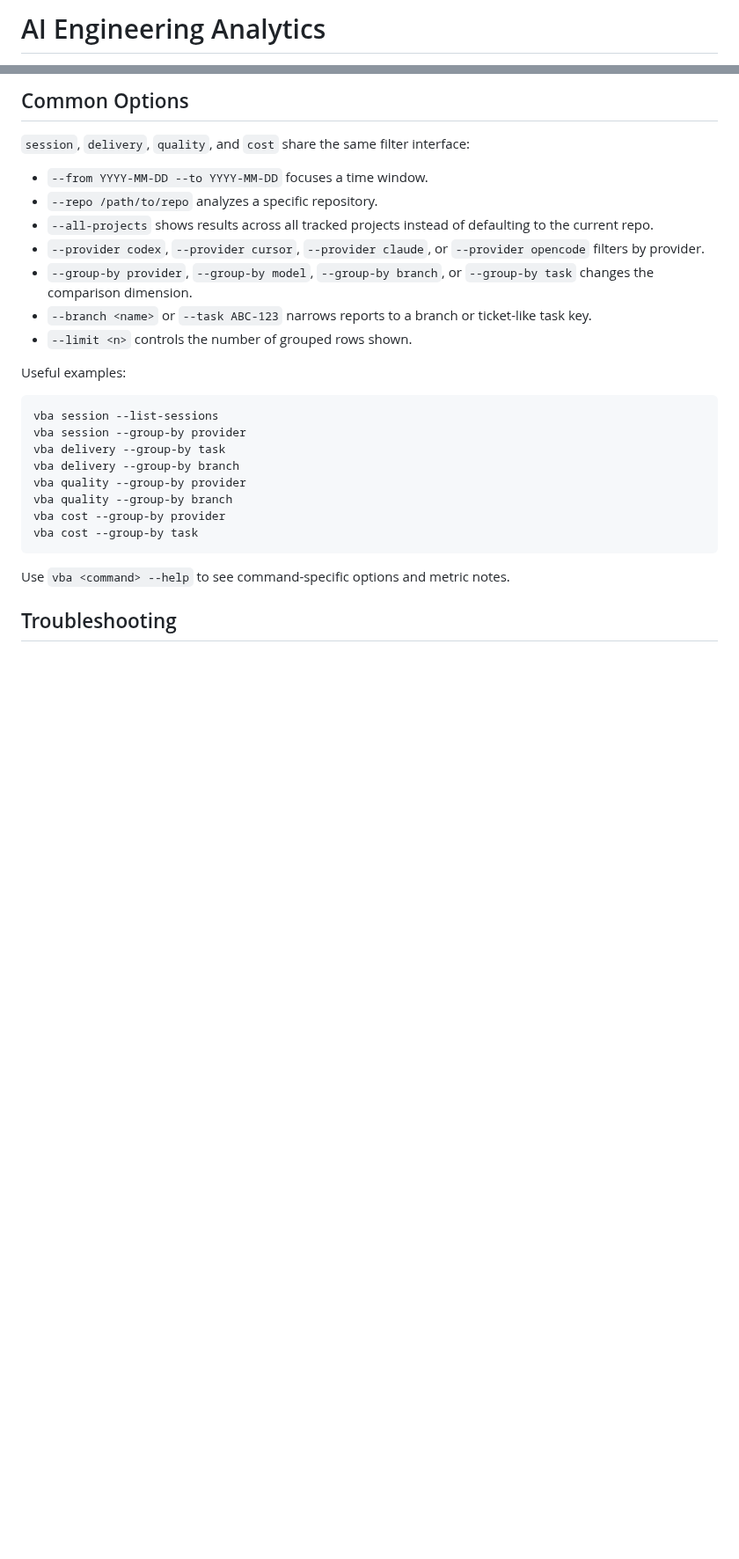
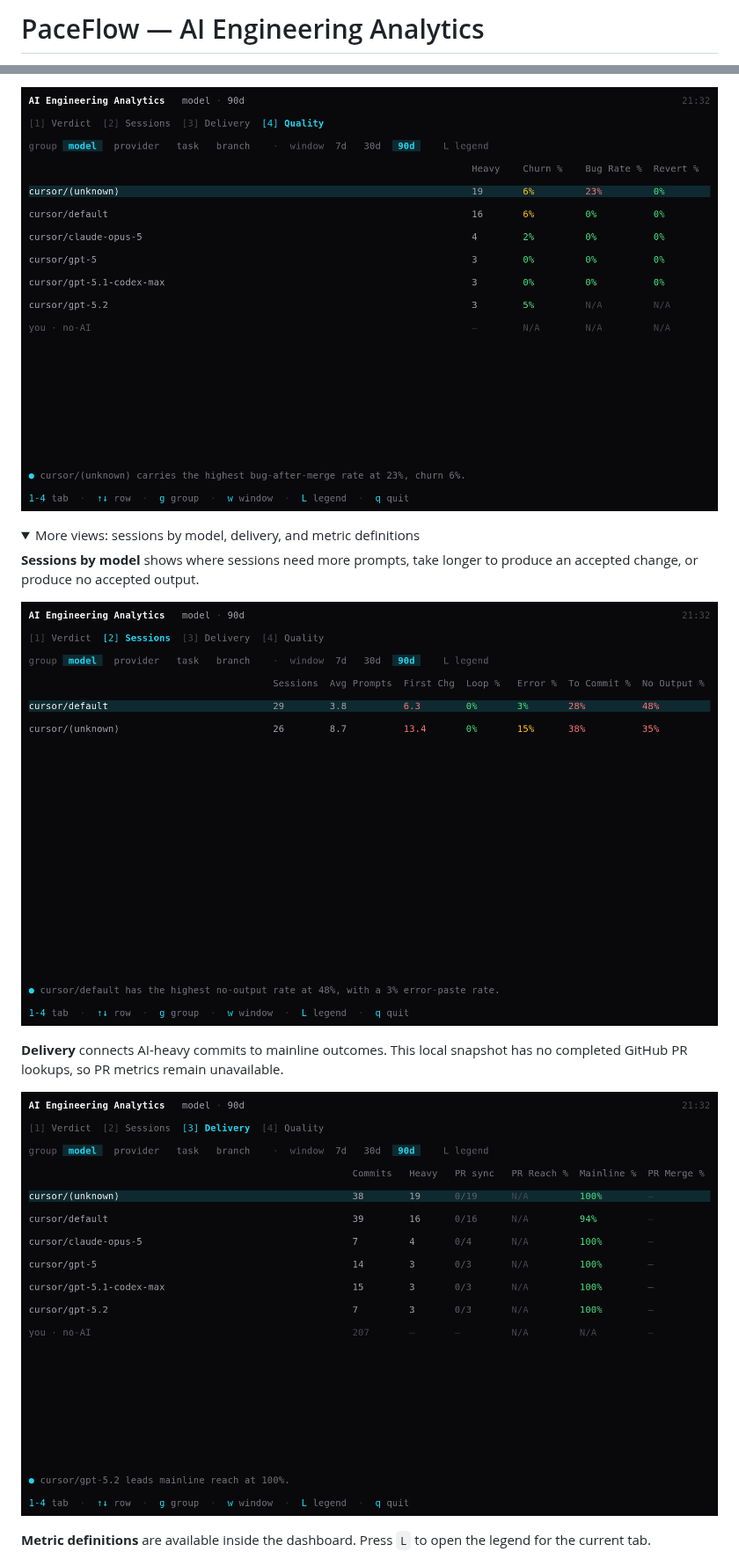
Before and after one commit to PaceFlow/ai-engineering-analytics, a Markdown page: README.md, 2 parts joined by grey strips. Shown at 88% size. Drawn GitHub-style; pictures changed too: docs/images/tui-delivery.png (added), docs/images/tui-quality.png (added), docs/images/tui-sessions.png (added); folded sections open; blank space fills up the shorter version.

Commit message:
clarify product README and add full dashboard screenshots

````diff
--- a/README.md
+++ b/README.md
@@ -1,2 +1,2 @@
-# AI Engineering Analytics
+# PaceFlow — AI Engineering Analytics
 
@@ -146,30 +108,16 @@ For metric definitions, status bands, grouped report behavior, and interpretatio
 
-## Common Options
+![Full Quality dashboard comparing AI-heavy commit counts, churn, follow-up fixes, and reverts by model, with grouping controls and keyboard shortcuts visible.](docs/images/tui-quality.png)
 
-`session`, `delivery`, `quality`, and `cost` share the same filter interface:
+<details>
+<summary>More views: sessions by model, delivery, and metric definitions</summary>
 
-- `--from YYYY-MM-DD --to YYYY-MM-DD` focuses a time window.
-- `--repo /path/to/repo` analyzes a specific repository.
-- `--all-projects` shows results across all tracked projects instead of defaulting to the current repo.
-- `--provider codex`, `--provider cursor`, `--provider claude`, or `--provider opencode` filters by provider.
-- `--group-by provider`, `--group-by model`, `--group-by branch`, or `--group-by task` changes the comparison dimension.
-- `--branch <name>` or `--task ABC-123` narrows reports to a branch or ticket-like task key.
-- `--limit <n>` controls the number of grouped rows shown.
+**Sessions by model** shows where sessions need more prompts, take longer to produce an accepted change, or produce no accepted output.
 
-Useful examples:
+![Full Sessions dashboard grouped by model, comparing prompts, time to first change, error rates, and accepted-output signals.](docs/images/tui-sessions.png)
 
-```bash
-vba session --list-sessions
-vba session --group-by provider
-vba delivery --group-by task
-vba delivery --group-by branch
-vba quality --group-by provider
-vba quality --group-by branch
-vba cost --group-by provider
-vba cost --group-by task
-```
+**Delivery** connects AI-heavy commits to mainline outcomes. This local snapshot has no completed GitHub PR lookups, so PR metrics remain unavailable.
 
-Use `vba <command> --help` to see command-specific options and metric notes.
+![Full Delivery dashboard with commit counts, AI-heavy commits, PR lookup coverage, and mainline reach by model.](docs/images/tui-delivery.png)
 
-## Troubleshooting
+**Metric definitions** are available inside the dashboard. Press `L` to open the legend for the current tab.
 
````
Also changed, not shown: other parts of README.md (+103 -144 lines), docs/TROUBLESHOOTING.md (added, +60 -0 lines), docs/images/README.md (added, +34 -0 lines), docs/images/tui-legend.png (added), docs/images/tui-sessions-branches.png (added), docs/images/tui-verdict.png (added).
